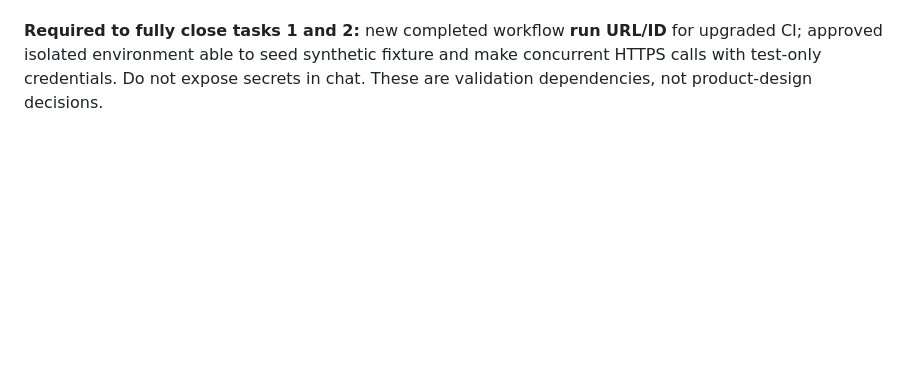
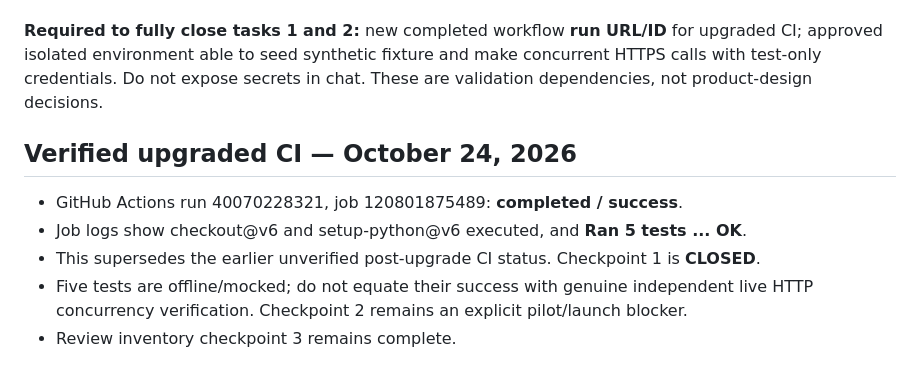
Before and after one commit to wealthmotives-prog/-you-paid-funnel, a Markdown page: docs/you-paid-founders-development-report-v1-2026-10-24.md, the part around the change. Drawn GitHub-style; blank space fills up the shorter version.

Commit message:
Record passing upgraded WorkVerify CI run 40070228321

```diff
--- a/docs/you-paid-founders-development-report-v1-2026-10-24.md
+++ b/docs/you-paid-founders-development-report-v1-2026-10-24.md
@@ -65,3 +65,11 @@ You Paid has a deployed public funnel and member/operator web application, plus
 **Task 3 — development inventory:** rechecked six deployed Supabase functions: capture-funnel; create-founder-checkout; stripe-founder-webhook; evidence-preflight; employer-confirmation-staging; workverify-concurrency-lab. The three-task follow-up is integrated here, with explicit verification limitations and no assertion of launch-readiness.
 
 **Required to fully close tasks 1 and 2:** new completed workflow **run URL/ID** for upgraded CI; approved isolated environment able to seed synthetic fixture and make concurrent HTTPS calls with test-only credentials. Do not expose secrets in chat. These are validation dependencies, not product-design decisions.
+
+
+## Verified upgraded CI — October 24, 2026
+- GitHub Actions run 40070228321, job 120801875489: **completed / success**.
+- Job logs show checkout@v6 and setup-python@v6 executed, and **Ran 5 tests ... OK**.
+- This supersedes the earlier unverified post-upgrade CI status. Checkpoint 1 is **CLOSED**.
+- Five tests are offline/mocked; do not equate their success with genuine independent live HTTP concurrency verification. Checkpoint 2 remains an explicit pilot/launch blocker.
+- Review inventory checkpoint 3 remains complete.
```
